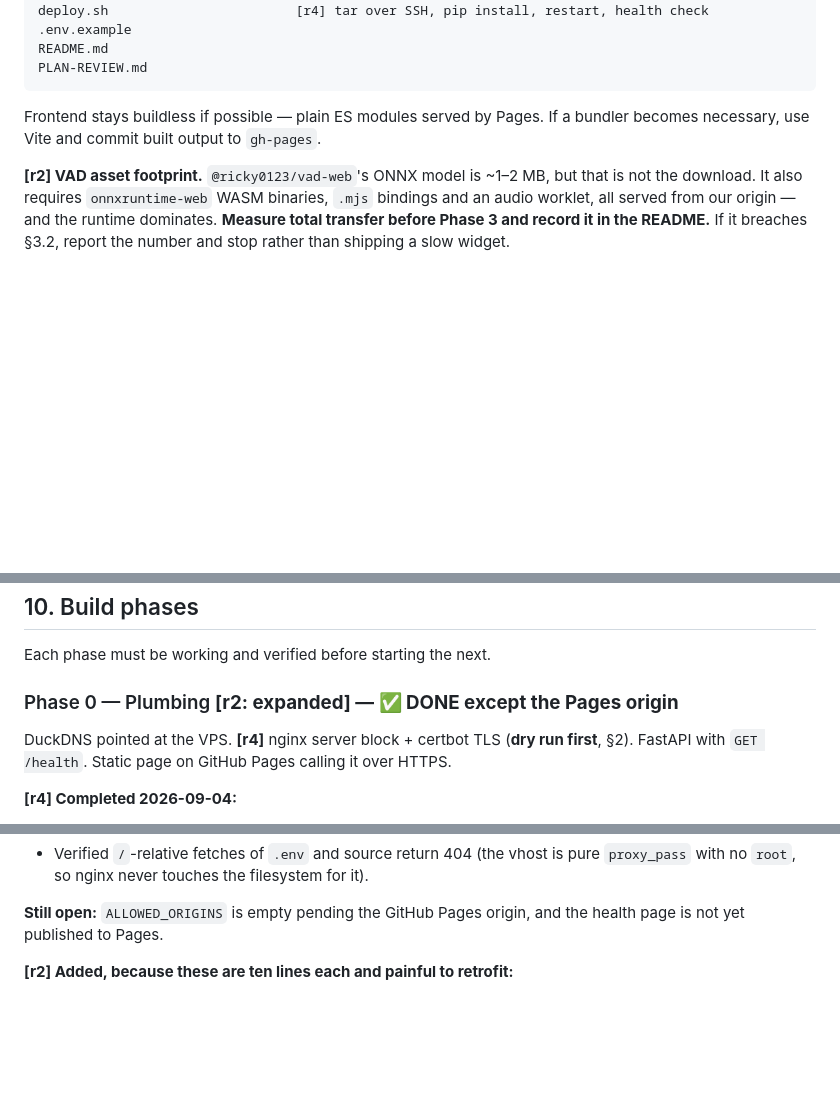
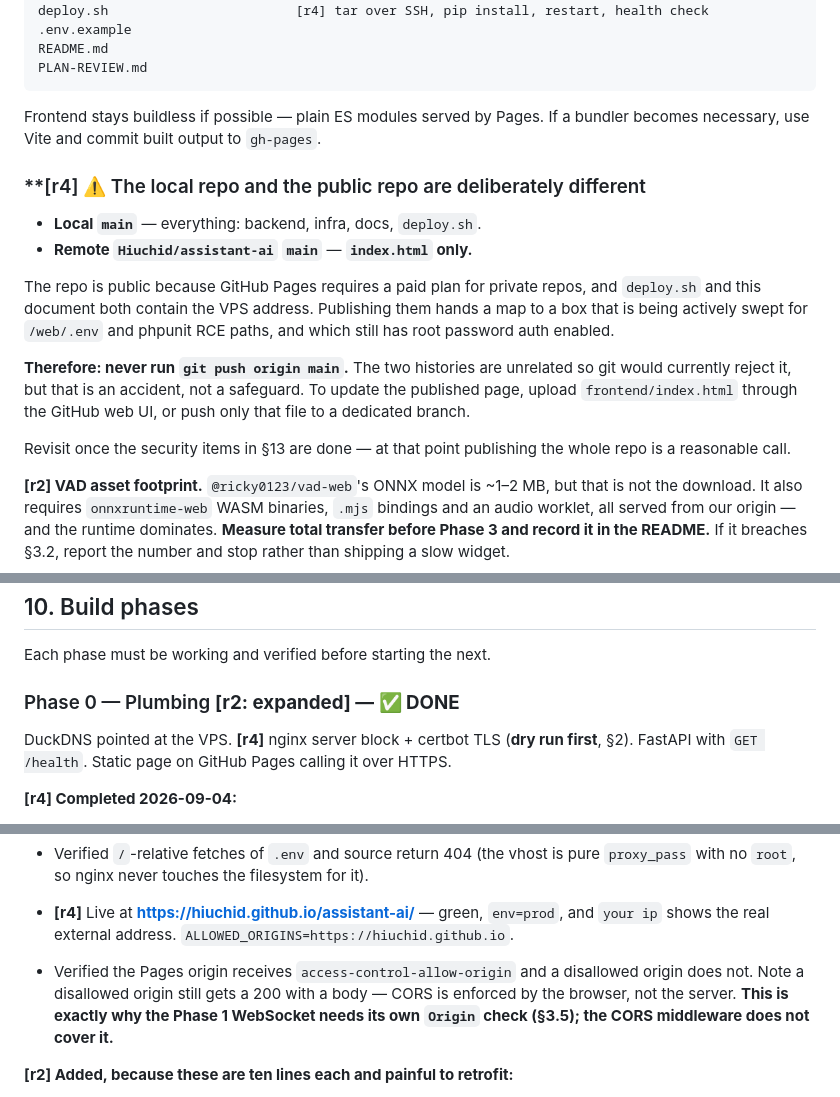
Before and after one commit to Hiuchid/assistant-ai, a Markdown page: INSTRUCTIONS.md, 3 parts joined by grey strips. GitHub-like rendering; blank space fills up the shorter version.

Commit message:
Phase 0 complete: Pages live, CORS verified end to end
Health page published at hiuchid.github.io/assistant-ai and confirmed green
against the backend, with the real client IP flowing through nginx.

Records that the local repo and the public repo diverge on purpose: the public
one carries index.html only, because Pages needs a public repo and the infra
files name the VPS. Do not push main.

Co-Authored-By: Claude Opus 5 <noreply@anthropic.com>

```diff
--- a/INSTRUCTIONS.md
+++ b/INSTRUCTIONS.md
@@ -373,6 +373,24 @@ PLAN-REVIEW.md
 Frontend stays buildless if possible — plain ES modules served by Pages. If a bundler
 becomes necessary, use Vite and commit built output to `gh-pages`.
 
+### **[r4] ⚠️ The local repo and the public repo are deliberately different
+
+- **Local `main`** — everything: backend, infra, docs, `deploy.sh`.
+- **Remote `Hiuchid/assistant-ai` `main`** — **`index.html` only.**
+
+The repo is public because GitHub Pages requires a paid plan for private repos, and
+`deploy.sh` and this document both contain the VPS address. Publishing them hands a map to
+a box that is being actively swept for `/web/.env` and phpunit RCE paths, and which still
+has root password auth enabled.
+
+**Therefore: never run `git push origin main`.** The two histories are unrelated so git
+would currently reject it, but that is an accident, not a safeguard. To update the
+published page, upload `frontend/index.html` through the GitHub web UI, or push only that
+file to a dedicated branch.
+
+Revisit once the security items in §13 are done — at that point publishing the whole repo
+is a reasonable call.
+
 **[r2] VAD asset footprint.** `@ricky0123/vad-web`'s ONNX model is ~1–2 MB, but that is not
 the download. It also requires `onnxruntime-web` WASM binaries, `.mjs` bindings and an
 audio worklet, all served from our origin — and the runtime dominates. **Measure total
@@ -640,7 +658,7 @@ conflict rather than pre-checking — the race is real.
 
 Each phase must be working and verified before starting the next.
 
-### Phase 0 — Plumbing **[r2: expanded] — ✅ DONE except the Pages origin**
+### Phase 0 — Plumbing **[r2: expanded] — ✅ DONE**
 
 DuckDNS pointed at the VPS. **[r4]** nginx server block + certbot TLS (**dry run first**,
 §2). FastAPI with `GET /health`. Static page on GitHub Pages calling it over HTTPS.
@@ -657,8 +675,12 @@ DuckDNS pointed at the VPS. **[r4]** nginx server block + certbot TLS (**dry run
 - Verified `/`-relative fetches of `.env` and source return 404 (the vhost is pure
   `proxy_pass` with no `root`, so nginx never touches the filesystem for it).
 
-**Still open:** `ALLOWED_ORIGINS` is empty pending the GitHub Pages origin, and the health
-page is not yet published to Pages.
+- **[r4]** Live at **https://hiuchid.github.io/assistant-ai/** — green, `env=prod`, and
+  `your ip` shows the real external address. `ALLOWED_ORIGINS=https://hiuchid.github.io`.
+- Verified the Pages origin receives `access-control-allow-origin` and a disallowed origin
+  does not. Note a disallowed origin still gets a 200 with a body — CORS is enforced by the
+  browser, not the server. **This is exactly why the Phase 1 WebSocket needs its own
+  `Origin` check (§3.5); the CORS middleware does not cover it.**
 
 **[r2] Added, because these are ten lines each and painful to retrofit:**
 
```
